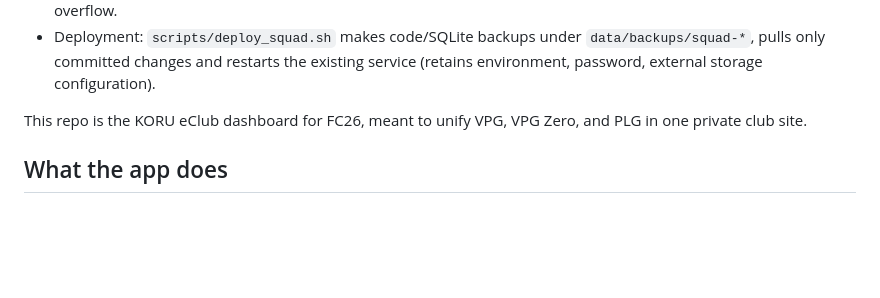
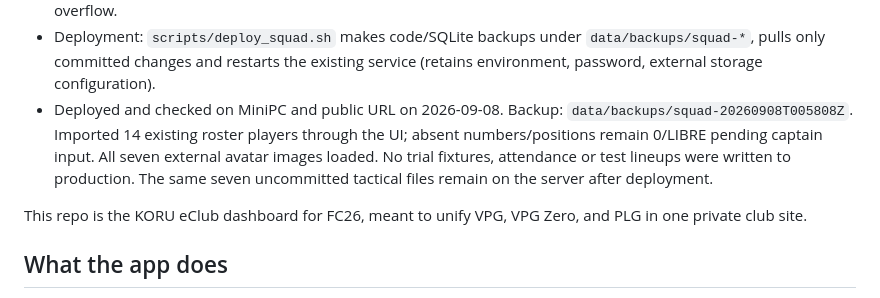
Before and after one commit to rafansky/dashboardkoru, a Markdown page: HANDOFF.md, the part around the change. GitHub-like rendering; blank space fills up the shorter version.

Commit message:
docs: record squad deployment and roster import

```diff
--- a/HANDOFF.md
+++ b/HANDOFF.md
@@ -21,6 +21,12 @@
 - Deployment: `scripts/deploy_squad.sh` makes code/SQLite backups under
   `data/backups/squad-*`, pulls only committed changes and restarts the existing
   service (retains environment, password, external storage configuration).
+- Deployed and checked on MiniPC and public URL on 2026-09-08. Backup:
+  `data/backups/squad-20260908T005808Z`. Imported 14 existing roster players through
+  the UI; absent numbers/positions remain 0/LIBRE pending captain input. All seven
+  external avatar images loaded. No trial fixtures, attendance or test lineups
+  were written to production. The same seven uncommitted tactical files remain
+  on the server after deployment.
 
 This repo is the KORU eClub dashboard for FC26, meant to unify VPG, VPG Zero, and PLG in one private club site.
 
```
